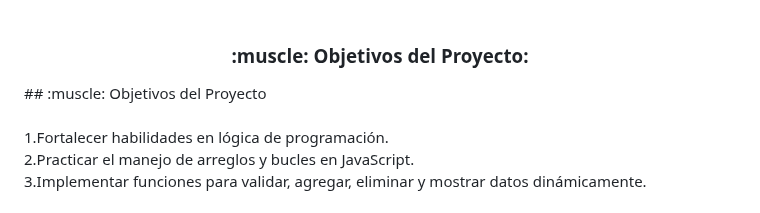
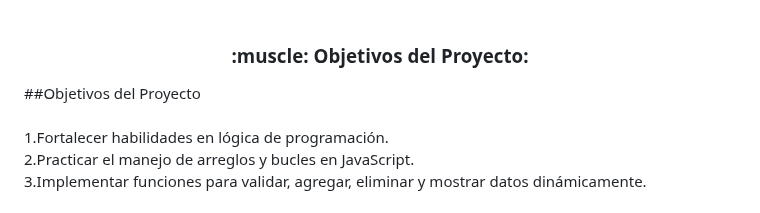
Before and after one commit to AndresMena1979/challenge-amigo-secreto, a Markdown page: README.md, the part around the change. Rendered like a GitHub page.

```diff
--- a/README.md
+++ b/README.md
@@ -62,7 +62,7 @@ Alertas en caso de intentar ingresar nombres duplicados o realizar sorteos sin s
 
 
 <h3 align="center"><br>:muscle: Objetivos del Proyecto:</b></h3>
-## :muscle: Objetivos del Proyecto
+##Objetivos del Proyecto
 
 <br>1.Fortalecer habilidades en lógica de programación.</br>
 <br>2.Practicar el manejo de arreglos y bucles en JavaScript.</br>
```
